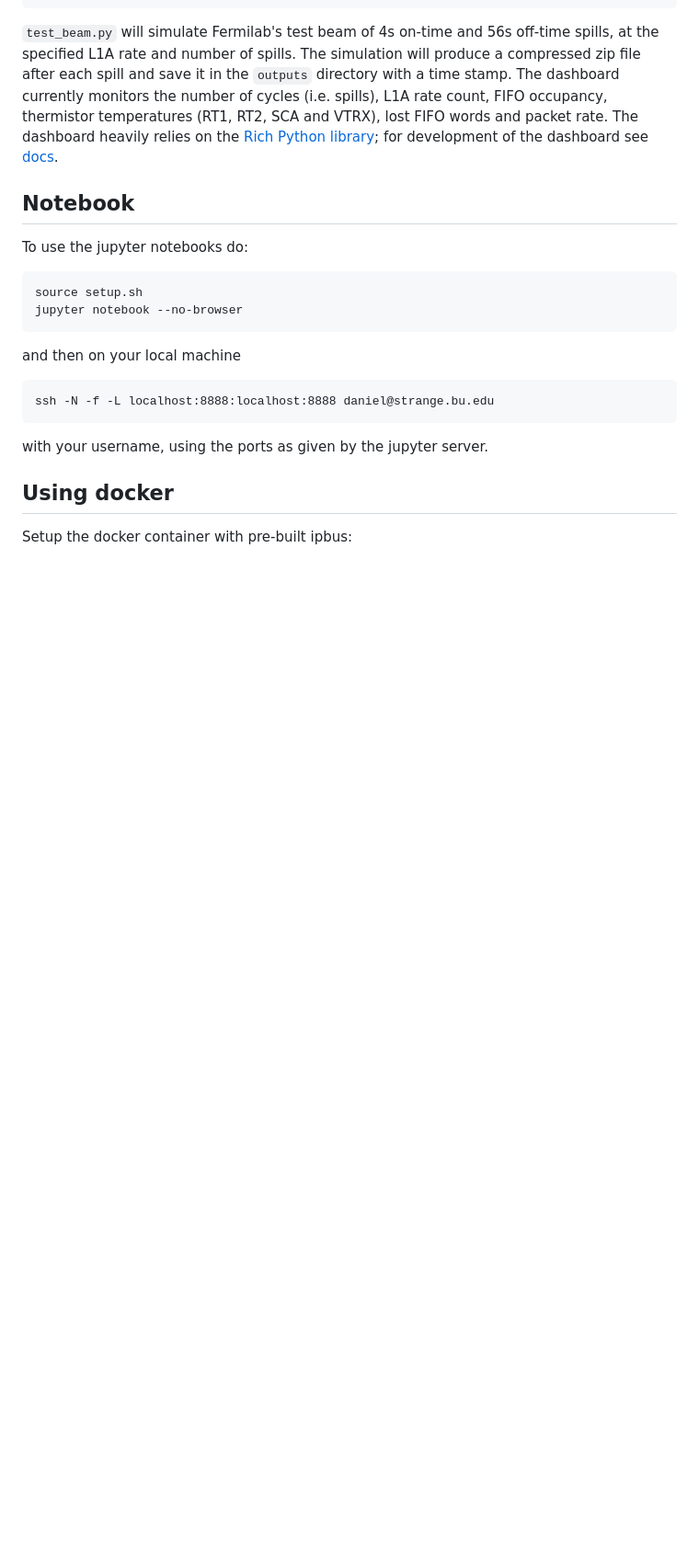
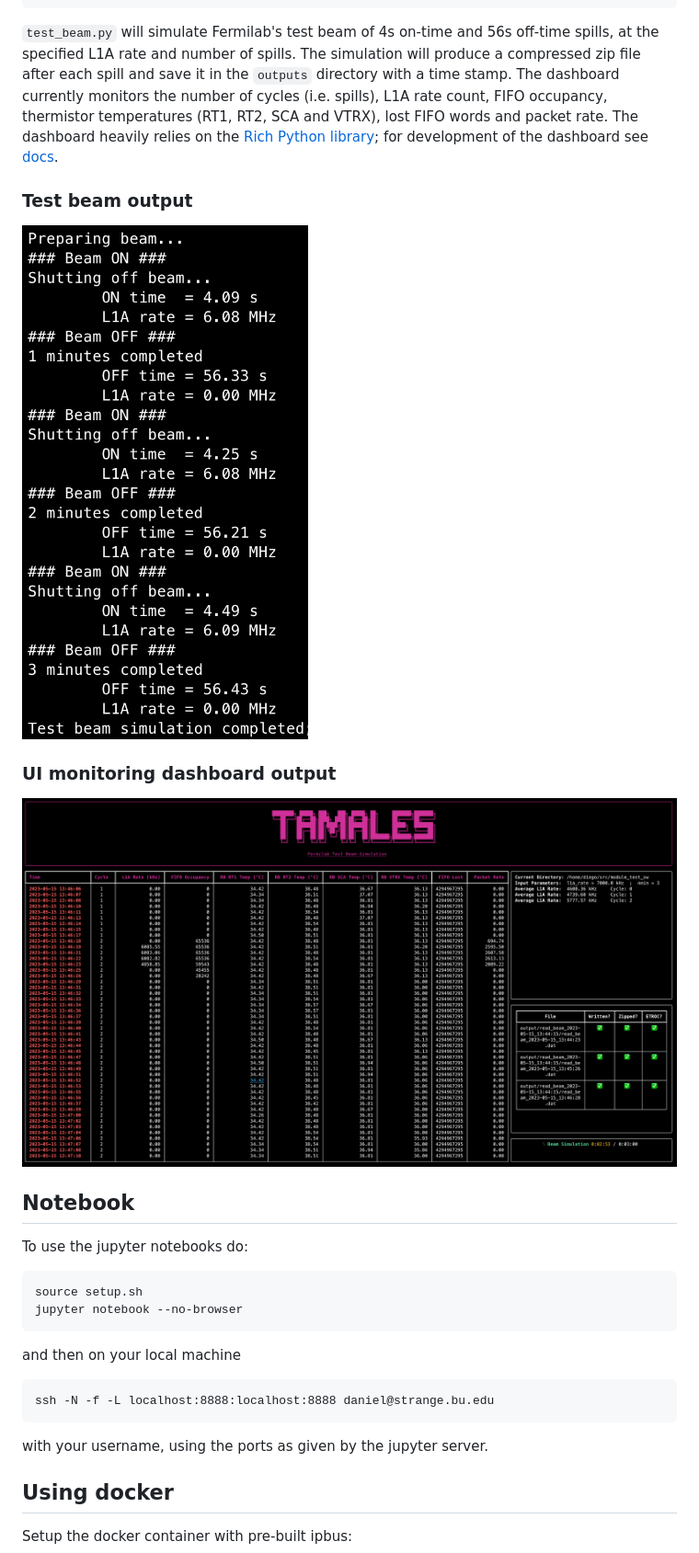
Before and after one commit to huangx-git/ETROC2_CEtest_sw, a Markdown page: README.md, the part around the change. Shown: that part at 92% size. Drawn GitHub-style; blank space fills up the shorter version.

Commit message:
Include screenshots of the test beam simulation output and UI dashboard in the README.md

````diff
--- a/README.md
+++ b/README.md
@@ -195,6 +195,14 @@ Usage:
 ```
 `test_beam.py` will simulate Fermilab's test beam of 4s on-time and 56s off-time spills, at the specified L1A rate and number of spills. The simulation will produce a compressed zip file after each spill and save it in the `outputs` directory with a time stamp. The dashboard currently monitors the number of cycles (i.e. spills), L1A rate count, FIFO occupancy, thermistor temperatures (RT1, RT2, SCA and VTRX), lost FIFO words and packet rate. The dashboard heavily relies on the [Rich Python library](https://github.com/Textualize/rich); for development of the dashboard see [docs](https://rich.readthedocs.io/en/stable/introduction.html).
 
+### Test beam output
+
+![](output/TestBeamVerbosity.png)
+
+### UI monitoring dashboard output
+
+![](output/TestBeamDashboard.png)
+
 ## Notebook
 
 To use the jupyter notebooks do:
````
